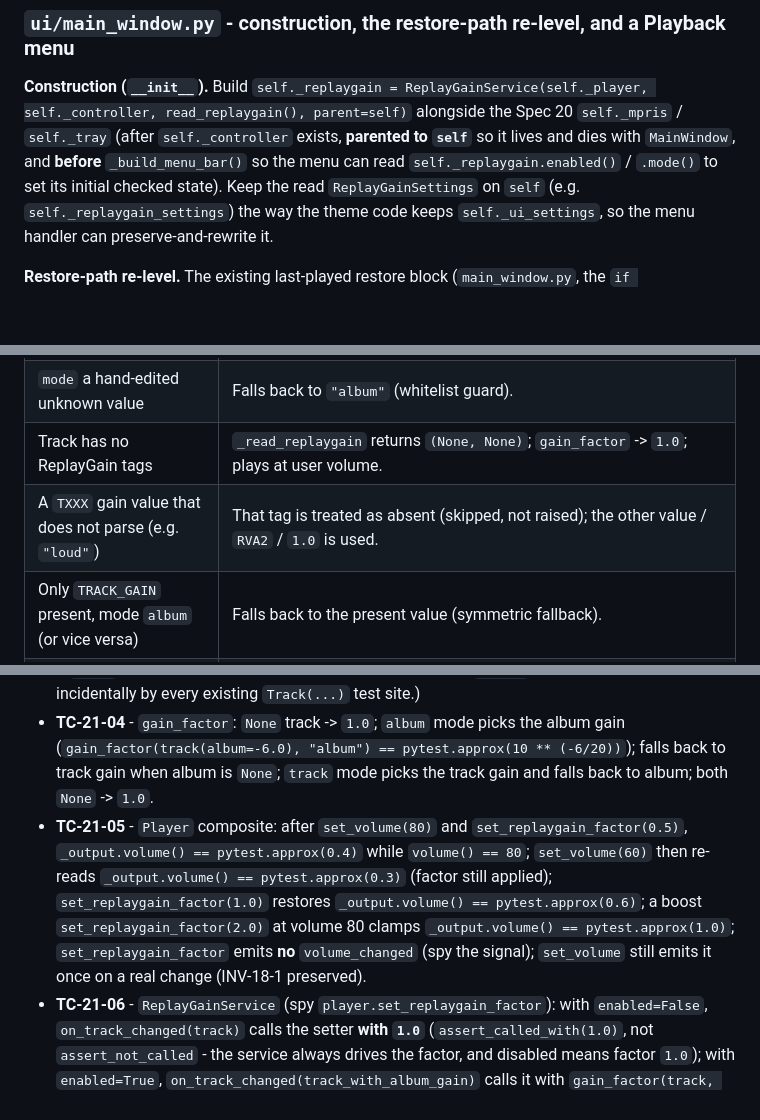
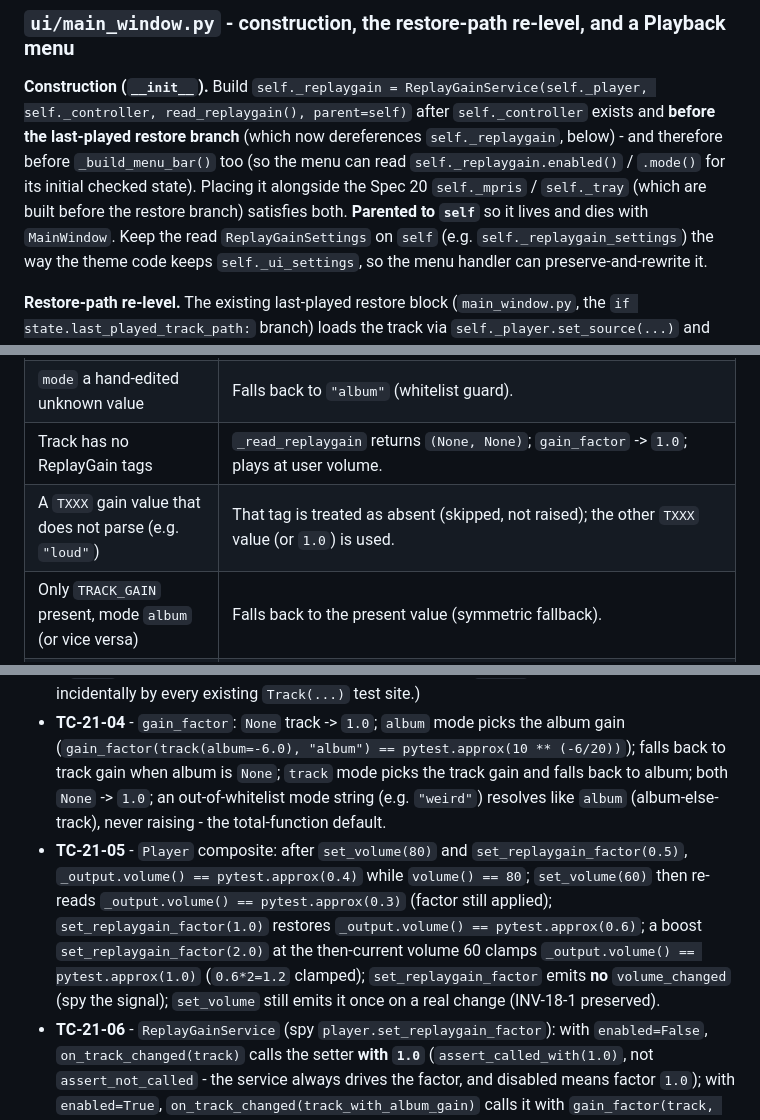
Before and after one commit to milnet01/album-builder, a Markdown page: docs/specs/21-replaygain.md, 3 parts joined by grey strips. GitHub-like rendering; blank space fills up the shorter version.

```diff
--- a/docs/specs/21-replaygain.md
+++ b/docs/specs/21-replaygain.md
@@ -193,10 +196,12 @@ level** are distinct - the ReplayGain factor multiplies into the latter only:
 
 **Construction (`__init__`).** Build
 `self._replaygain = ReplayGainService(self._player, self._controller, read_replaygain(), parent=self)`
-alongside the Spec 20 `self._mpris` / `self._tray` (after `self._controller` exists,
-**parented to `self`** so it lives and dies with `MainWindow`, and **before**
-`_build_menu_bar()` so the menu can read `self._replaygain.enabled()` / `.mode()` to set
-its initial checked state). Keep the read `ReplayGainSettings` on `self` (e.g.
+after `self._controller` exists and **before the last-played restore branch** (which
+now dereferences `self._replaygain`, below) - and therefore before `_build_menu_bar()`
+too (so the menu can read `self._replaygain.enabled()` / `.mode()` for its initial
+checked state). Placing it alongside the Spec 20 `self._mpris` / `self._tray` (which are
+built before the restore branch) satisfies both. **Parented to `self`** so it lives and
+dies with `MainWindow`. Keep the read `ReplayGainSettings` on `self` (e.g.
 `self._replaygain_settings`) the way the theme code keeps `self._ui_settings`, so the
 menu handler can preserve-and-rewrite it.
 
@@ -292,7 +297,7 @@ reaches the device.
 | `replaygain` block absent / malformed | `read_replaygain` returns defaults (`enabled=False`, `mode="album"`). |
 | `mode` a hand-edited unknown value | Falls back to `"album"` (whitelist guard). |
 | Track has no ReplayGain tags | `_read_replaygain` returns `(None, None)`; `gain_factor` -> `1.0`; plays at user volume. |
-| A `TXXX` gain value that does not parse (e.g. `"loud"`) | That tag is treated as absent (skipped, not raised); the other value / `RVA2` / `1.0` is used. |
+| A `TXXX` gain value that does not parse (e.g. `"loud"`) | That tag is treated as absent (skipped, not raised); the other `TXXX` value (or `1.0`) is used. |
 | Only `TRACK_GAIN` present, mode `album` (or vice versa) | Falls back to the present value (symmetric fallback). |
 | File with only `RVA2` / Vorbis-comment / MP4 ReplayGain (no `TXXX`) | Reads `None` in this phase (ID3 `TXXX`-only); plays unlevelled. Documented follow-up. |
 | Settings write fails (full / read-only disk) on a toggle or mode change | The menu handler catches `OSError` and toasts (`"Couldn't save levelling choice: ..."`); the runtime state + applied factor still change for this session, exactly as `_apply_theme` degrades. The app does **not** crash (an uncaught raise in a `triggered` slot `qFatal`s Qt). |
@@ -356,15 +367,17 @@ playback).
 - **TC-21-04** - `gain_factor`: `None` track -> `1.0`; `album` mode picks the album
   gain (`gain_factor(track(album=-6.0), "album") == pytest.approx(10 ** (-6/20))`);
   falls back to track gain when album is `None`; `track` mode picks the track gain and
-  falls back to album; both `None` -> `1.0`.
+  falls back to album; both `None` -> `1.0`; an out-of-whitelist mode string (e.g.
+  `"weird"`) resolves like `album` (album-else-track), never raising - the total-function
+  default.
 - **TC-21-05** - `Player` composite: after `set_volume(80)` and
   `set_replaygain_factor(0.5)`, `_output.volume() == pytest.approx(0.4)` while
   `volume() == 80`; `set_volume(60)` then re-reads `_output.volume() ==
   pytest.approx(0.3)` (factor still applied); `set_replaygain_factor(1.0)` restores
-  `_output.volume() == pytest.approx(0.6)`; a boost `set_replaygain_factor(2.0)` at
-  volume 80 clamps `_output.volume() == pytest.approx(1.0)`; `set_replaygain_factor`
-  emits **no** `volume_changed` (spy the signal); `set_volume` still emits it once on a
-  real change (INV-18-1 preserved).
+  `_output.volume() == pytest.approx(0.6)`; a boost `set_replaygain_factor(2.0)` at the
+  then-current volume 60 clamps `_output.volume() == pytest.approx(1.0)` (`0.6*2=1.2`
+  clamped); `set_replaygain_factor` emits **no** `volume_changed` (spy the signal);
+  `set_volume` still emits it once on a real change (INV-18-1 preserved).
 - **TC-21-06** - `ReplayGainService` (spy `player.set_replaygain_factor`): with
   `enabled=False`, `on_track_changed(track)` calls the setter **with `1.0`**
   (`assert_called_with(1.0)`, not `assert_not_called` - the service always drives the
```
Also changed, not shown: other parts of docs/specs/21-replaygain.md (+39 -21 lines).
